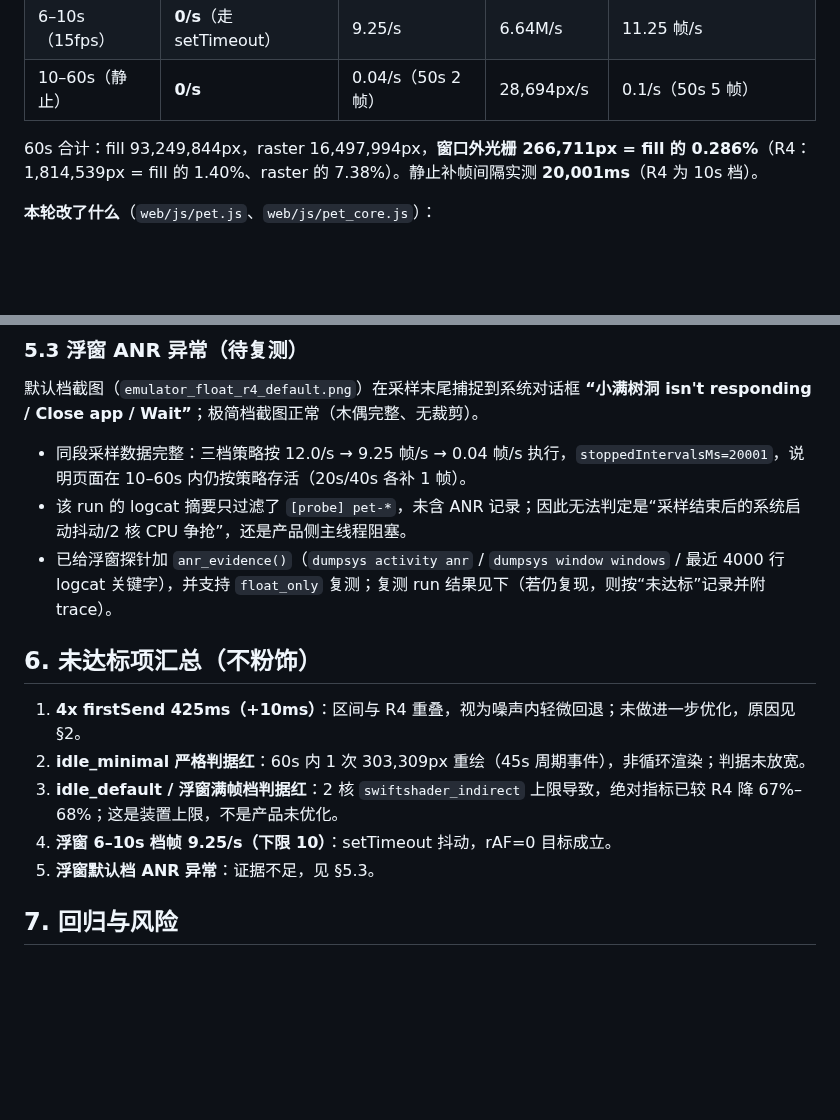
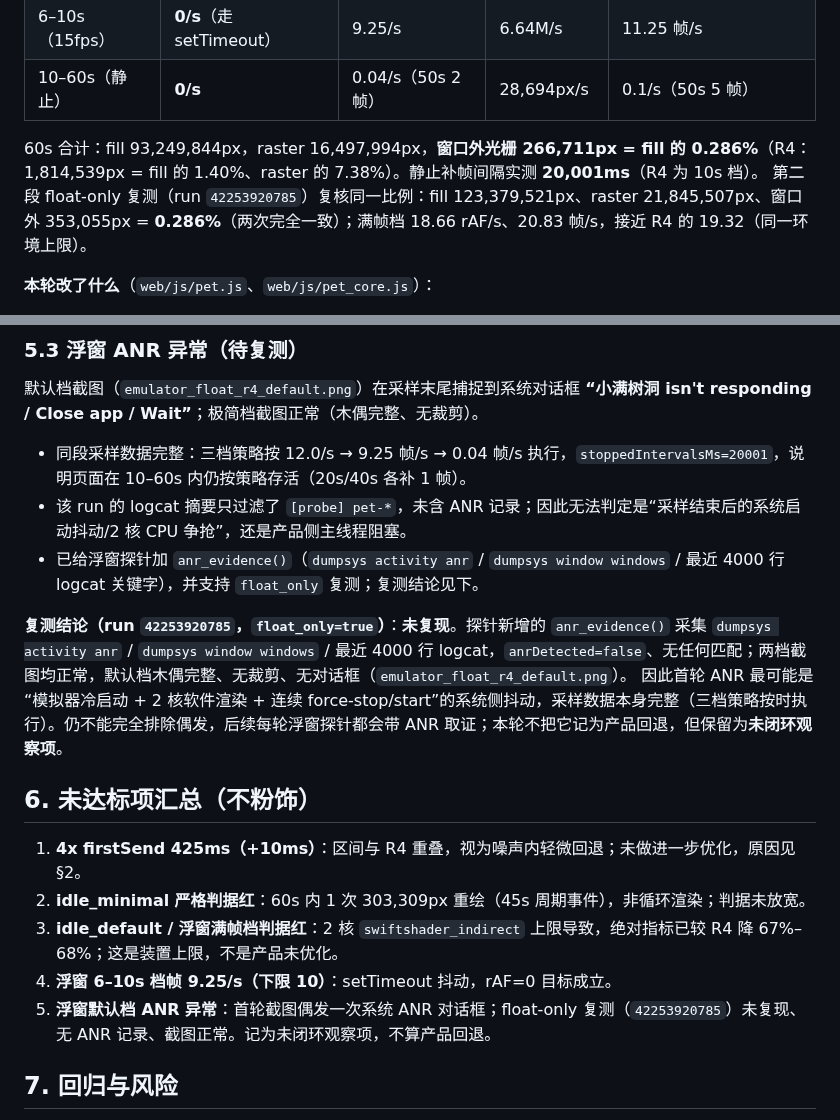
Before and after one commit to xx8888888-xh/xiaoman-treehole, a Markdown page: docs/PERF_R5.md, 2 parts joined by grey strips. Rendered like a GitHub page; blank space fills up the shorter version.

Commit message:
docs(perf): 补浮窗 ANR 复测结论（未复现）

```diff
--- a/docs/PERF_R5.md
+++ b/docs/PERF_R5.md
@@ -112,6 +112,7 @@
 | 10–60s（静止） | **0/s** | 0.04/s（50s 2 帧） | 28,694px/s | 0.1/s（50s 5 帧） |
 
 60s 合计：fill 93,249,844px，raster 16,497,994px，**窗口外光栅 266,711px = fill 的 0.286%**（R4：1,814,539px = fill 的 1.40%、raster 的 7.38%）。静止补帧间隔实测 **20,001ms**（R4 为 10s 档）。
+第二段 float-only 复测（run `42253920785`）复核同一比例：fill 123,379,521px、raster 21,845,507px、窗口外 353,055px = **0.286%**（两次完全一致）；满帧档 18.66 rAF/s、20.83 帧/s，接近 R4 的 19.32（同一环境上限）。
 
 **本轮改了什么**（`web/js/pet.js`、`web/js/pet_core.js`）：
 - 取景余量 `CLIP_MARGIN_PX` 6 → 2，并把可见 rect 的向外取整抽成纯函数 `clipRect`（新增 4 项几何测试：4 档窗型 × dpr 1/1.5/2 下“可见 rect 完全包含于 clip”）。
@@ -127,9 +128,10 @@
 默认档截图（`emulator_float_r4_default.png`）在采样末尾捕捉到系统对话框 **“小满树洞 isn't responding / Close app / Wait”**；极简档截图正常（木偶完整、无裁剪）。
 - 同段采样数据完整：三档策略按 12.0/s → 9.25 帧/s → 0.04 帧/s 执行，`stoppedIntervalsMs=20001`，说明页面在 10–60s 内仍按策略存活（20s/40s 各补 1 帧）。
 - 该 run 的 logcat 摘要只过滤了 `[probe] pet-*`，未含 ANR 记录；因此无法判定是“采样结束后的系统启动抖动/2 核 CPU 争抢”，还是产品侧主线程阻塞。
-- 已给浮窗探针加 `anr_evidence()`（`dumpsys activity anr` / `dumpsys window windows` / 最近 4000 行 logcat 关键字），并支持 `float_only` 复测；复测 run 结果见下（若仍复现，则按“未达标”记录并附 trace）。
+- 已给浮窗探针加 `anr_evidence()`（`dumpsys activity anr` / `dumpsys window windows` / 最近 4000 行 logcat 关键字），并支持 `float_only` 复测；复测结论见下。
 
-<!-- R5_ANR_RESULT -->
+**复测结论（run `42253920785`，`float_only=true`）**：**未复现**。探针新增的 `anr_evidence()` 采集 `dumpsys activity anr` / `dumpsys window windows` / 最近 4000 行 logcat，`anrDetected=false`、无任何匹配；两档截图均正常，默认档木偶完整、无裁剪、无对话框（`emulator_float_r4_default.png`）。
+因此首轮 ANR 最可能是“模拟器冷启动 + 2 核软件渲染 + 连续 force-stop/start”的系统侧抖动，采样数据本身完整（三档策略按时执行）。仍不能完全排除偶发，后续每轮浮窗探针都会带 ANR 取证；本轮不把它记为产品回退，但保留为**未闭环观察项**。
 
 ## 6. 未达标项汇总（不粉饰）
 
@@ -137,7 +139,7 @@
 2. **idle_minimal 严格判据红**：60s 内 1 次 303,309px 重绘（45s 周期事件），非循环渲染；判据未放宽。
 3. **idle_default / 浮窗满帧档判据红**：2 核 `swiftshader_indirect` 上限导致，绝对指标已较 R4 降 67%–68%；这是装置上限，不是产品未优化。
 4. **浮窗 6–10s 档帧 9.25/s（下限 10）**：setTimeout 抖动，rAF=0 目标成立。
-5. **浮窗默认档 ANR 异常**：证据不足，见 §5.3。
+5. **浮窗默认档 ANR 异常**：首轮截图偶发一次系统 ANR 对话框；float-only 复测（`42253920785`）未复现、无 ANR 记录、截图正常。记为未闭环观察项，不算产品回退。
 
 ## 7. 回归与风险
 
```
